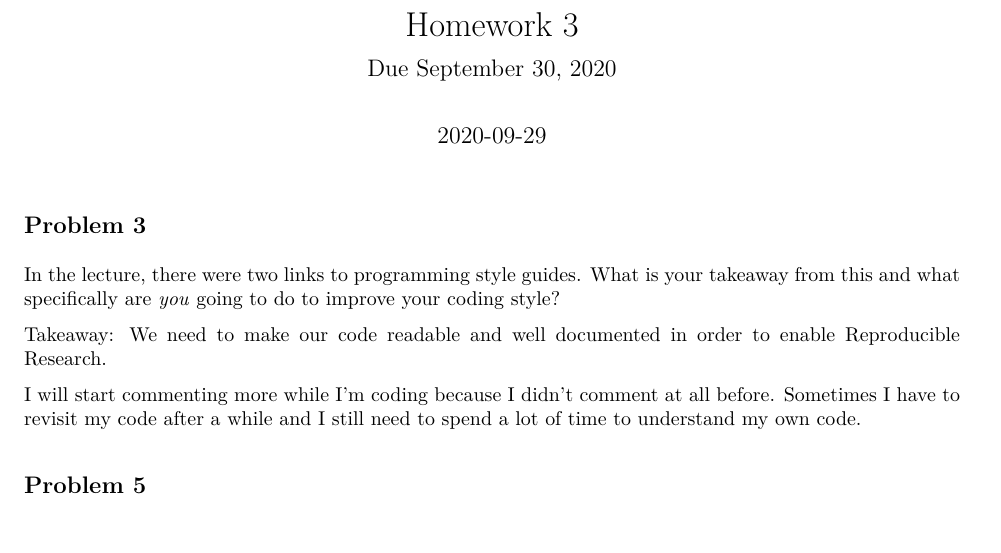
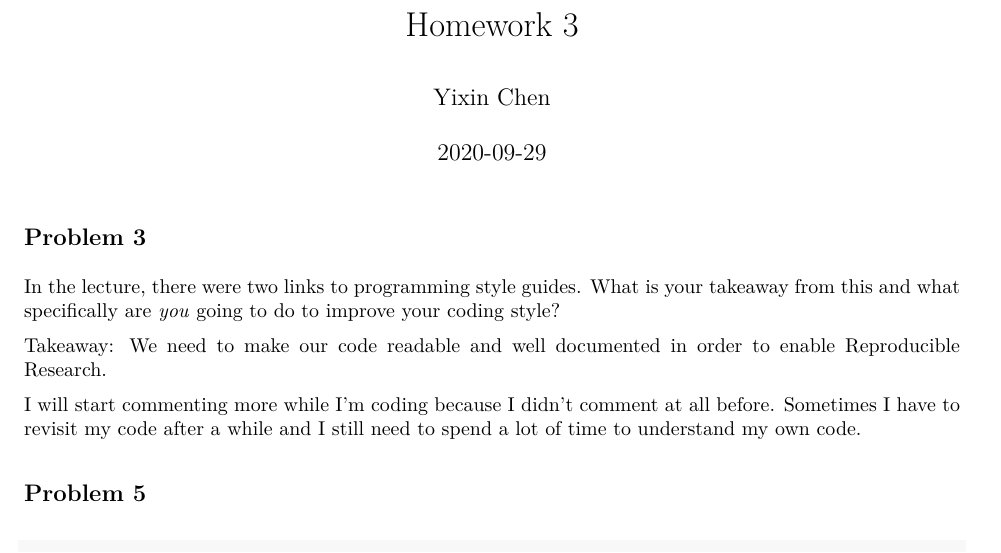
Before and after one commit to yixin-c/STAT5014_yixinc, an R Markdown document (HW3_yixinc.Rmd): part of page 1 of 9, cut so that both start at the same text. The pictures show the output file HW3_yixinc.pdf that the author committed with the source.

Commit message:
HW3 final submission

```diff
--- a/HW3_yixinc.Rmd
+++ b/HW3_yixinc.Rmd
@@ -1,6 +1,6 @@
 ---
 title: "Homework 3"
-subtitle: "Due September 30, 2020"
+author: "Yixin Chen"
 date: '`r Sys.Date()`'
 output: pdf_document
 ---
```
Also changed, not shown: HW3_yixinc.pdf.
